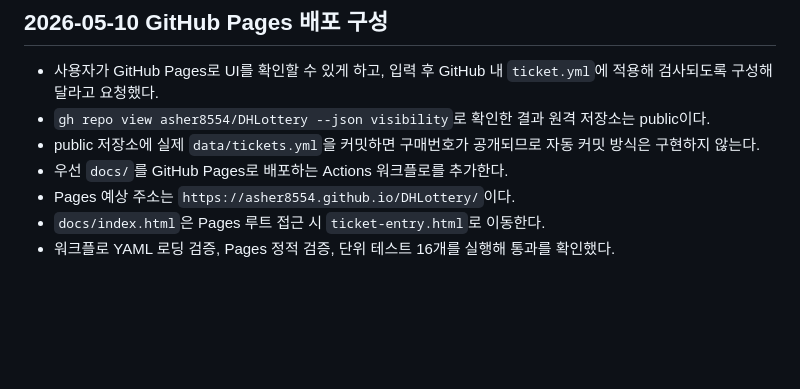
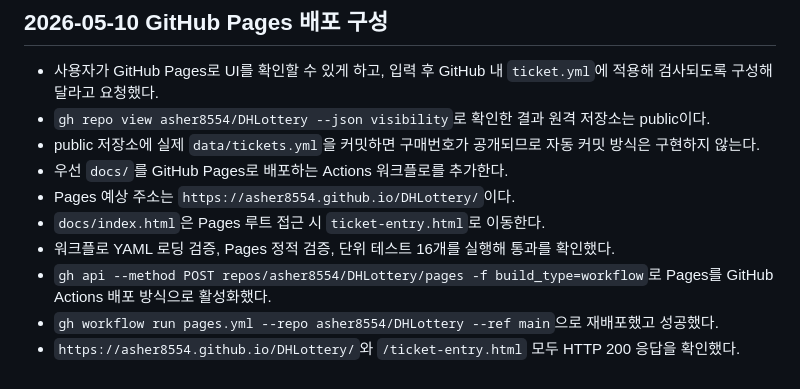
Before and after one commit to asher8554/DHLottery, a Markdown page: context-notes.md, the part around the change. GitHub-like rendering; blank space fills up the shorter version.

Commit message:
GitHub Pages 배포 결과 기록

```diff
--- a/context-notes.md
+++ b/context-notes.md
@@ -149,3 +149,6 @@
 - Pages 예상 주소는 `https://asher8554.github.io/DHLottery/`이다.
 - `docs/index.html`은 Pages 루트 접근 시 `ticket-entry.html`로 이동한다.
 - 워크플로 YAML 로딩 검증, Pages 정적 검증, 단위 테스트 16개를 실행해 통과를 확인했다.
+- `gh api --method POST repos/asher8554/DHLottery/pages -f build_type=workflow`로 Pages를 GitHub Actions 배포 방식으로 활성화했다.
+- `gh workflow run pages.yml --repo asher8554/DHLottery --ref main`으로 재배포했고 성공했다.
+- `https://asher8554.github.io/DHLottery/`와 `/ticket-entry.html` 모두 HTTP 200 응답을 확인했다.
```
